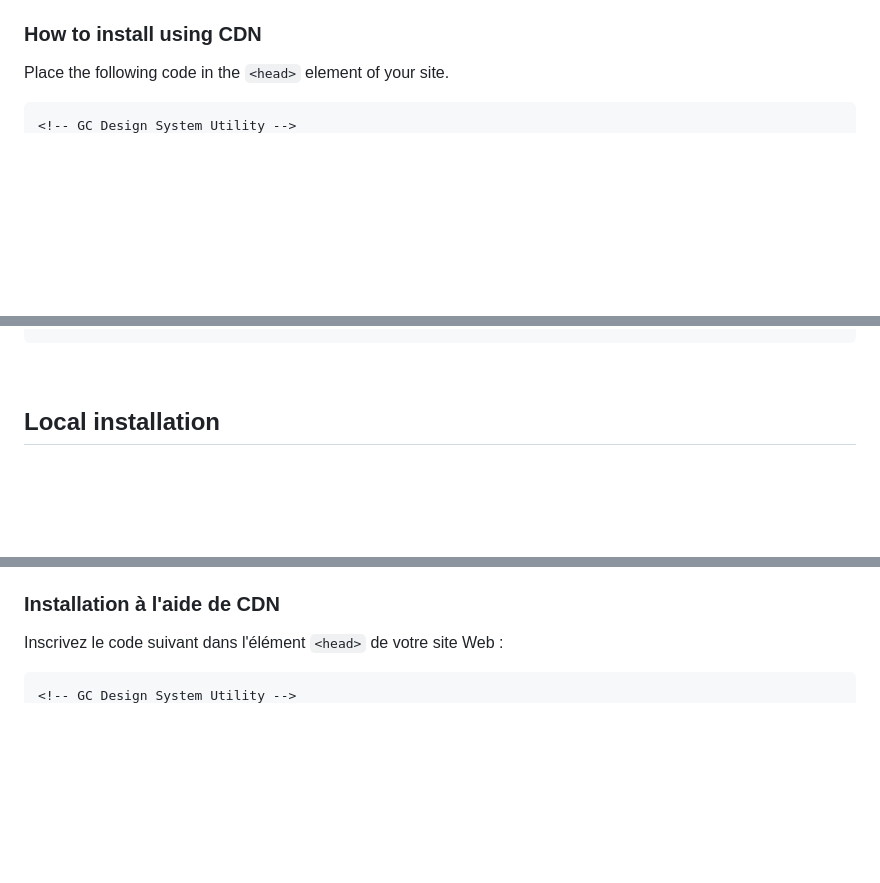
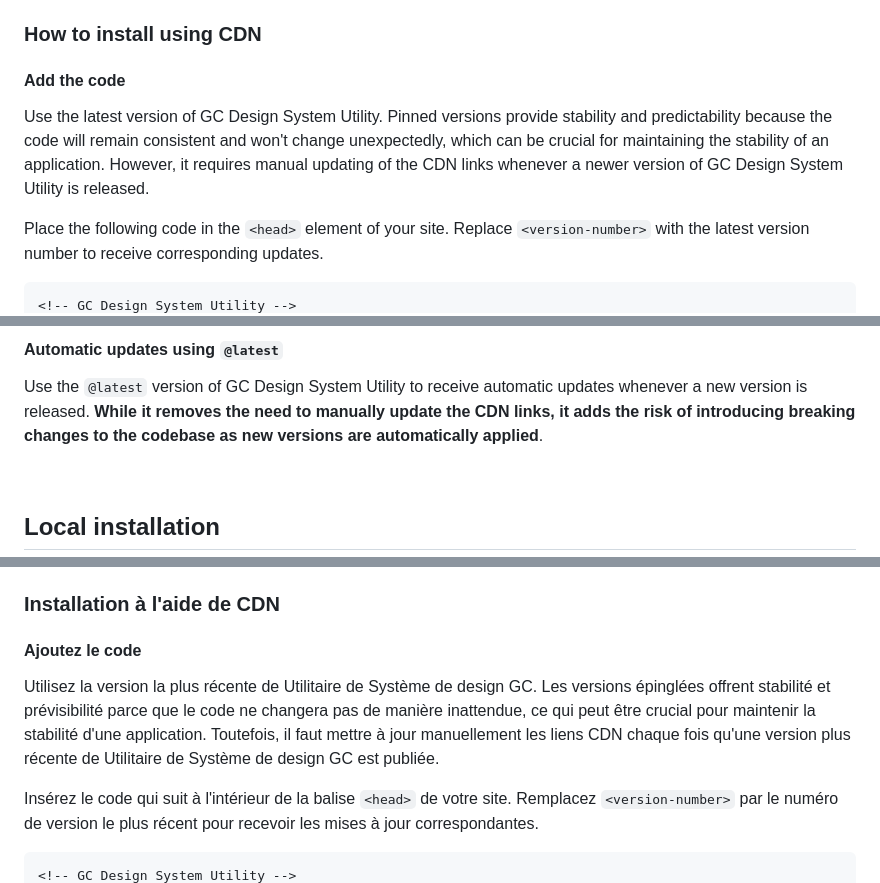
Before and after one commit to cds-snc/gcds-utility, a Markdown page: README.md, 3 parts joined by grey strips. GitHub-like rendering; blank space fills up the shorter version.

Commit message:
feat: update installation instructions to match web component package instructions (#214)
feat: update installation instructions to match other package documentation

````diff
--- a/README.md
+++ b/README.md
@@ -23,7 +23,11 @@ You can find the full documentation for GC Design System Utility on [https://des
 
 ### How to install using CDN
 
-Place the following code in the `<head>` element of your site.
+#### Add the code
+
+Use the latest version of GC Design System Utility. Pinned versions provide stability and predictability because the code will remain consistent and won't change unexpectedly, which can be crucial for maintaining the stability of an application. However, it requires manual updating of the CDN links whenever a newer version of GC Design System Utility is released.
+
+Place the following code in the `<head>` element of your site. Replace `<version-number>` with the latest version number to receive corresponding updates.
 
 ```
 <!-- GC Design System Utility -->
@@ -31,4 +35,8 @@ Place the following code in the `<head>` element of your site.
 ```
+
+#### Automatic updates using `@latest`
+
+Use the `@latest` version of GC Design System Utility to receive automatic updates whenever a new version is released. **While it removes the need to manually update the CDN links, it adds the risk of introducing breaking changes to the codebase as new versions are automatically applied**.
 
 <br/>
 
@@ -78,7 +86,11 @@ Toute la documentation sur l'utilitaire de Système de design GC est accessible
 
 ### Installation à l'aide de CDN
 
-Inscrivez le code suivant dans l'élément `<head>` de votre site Web :
+#### Ajoutez le code
+
+Utilisez la version la plus récente de Utilitaire de Système de design GC. Les versions épinglées offrent stabilité et prévisibilité parce que le code ne changera pas de manière inattendue, ce qui peut être crucial pour maintenir la stabilité d'une application. Toutefois, il faut mettre à jour manuellement les liens CDN chaque fois qu'une version plus récente de Utilitaire de Système de design GC est publiée.
+
+Insérez le code qui suit à l'intérieur de la balise `<head>` de votre site. Remplacez `<version-number>` par le numéro de version le plus récent pour recevoir les mises à jour correspondantes.
 
 ```
 <!-- GC Design System Utility -->
````
Also changed, not shown: other parts of README.md (+6 -2 lines).
